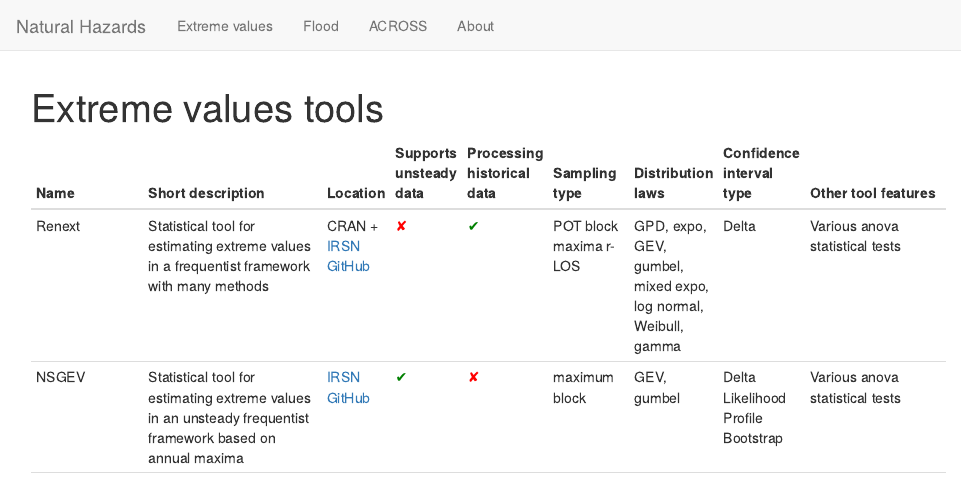
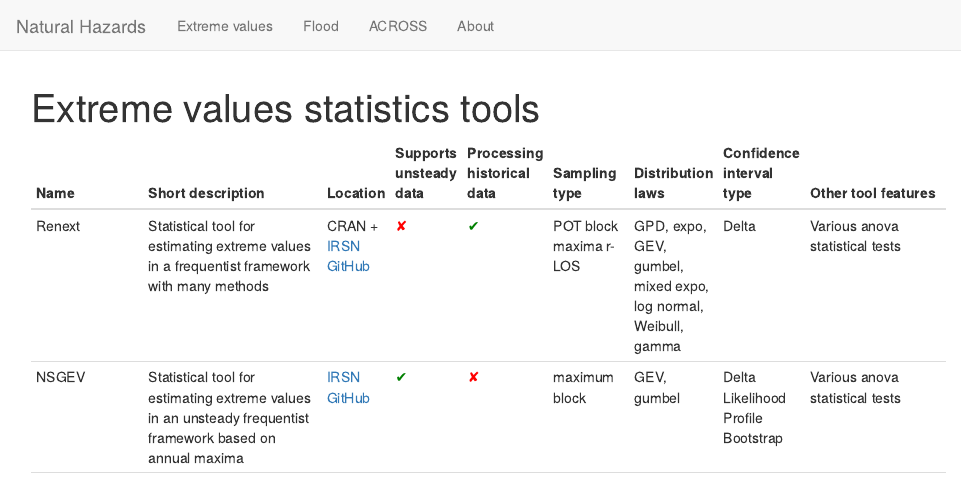
Before and after one commit to IRSN/NaturalHazards, an R Markdown document (evt.Rmd): the page in a window 1100 px wide, from its top. Rendered offline with R 4.5, knitr and Pandoc, with nearby package versions.

Commit message:
Update evt.Rmd

```diff
--- a/evt.Rmd
+++ b/evt.Rmd
@@ -1,5 +1,5 @@
 ---
-title: "Extreme values tools"
+title: "Extreme values statistics tools"
 ---
 
 | Name | Short description | Location | Supports unsteady data | Processing historical data | Sampling type | Distribution laws | Confidence interval type | Other tool features |
```
